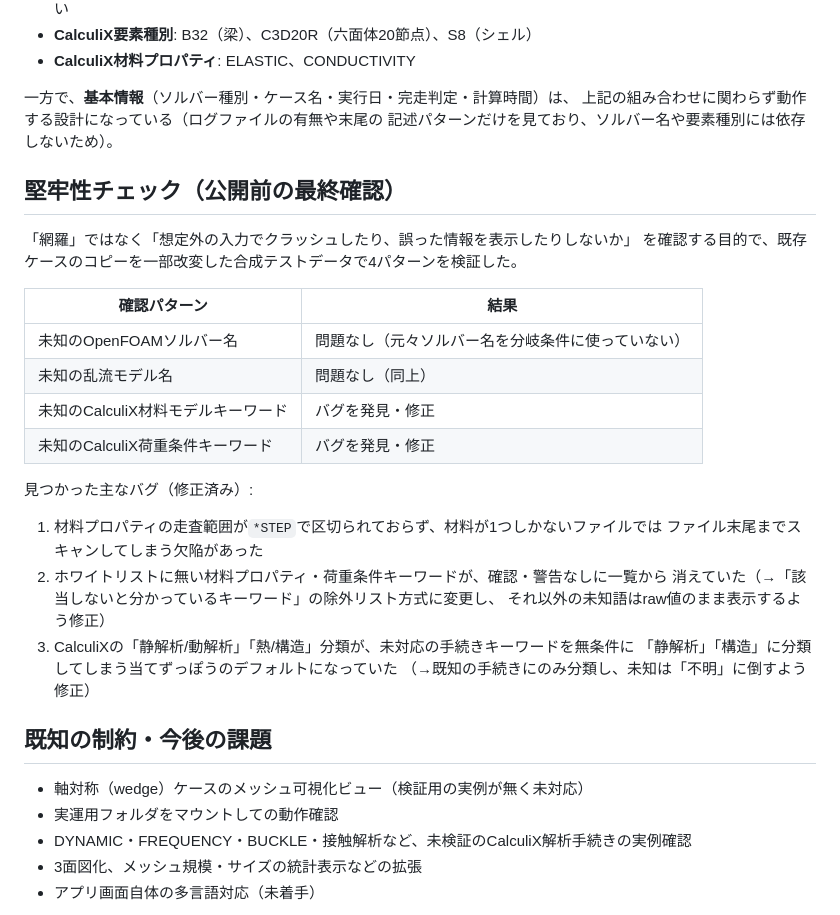
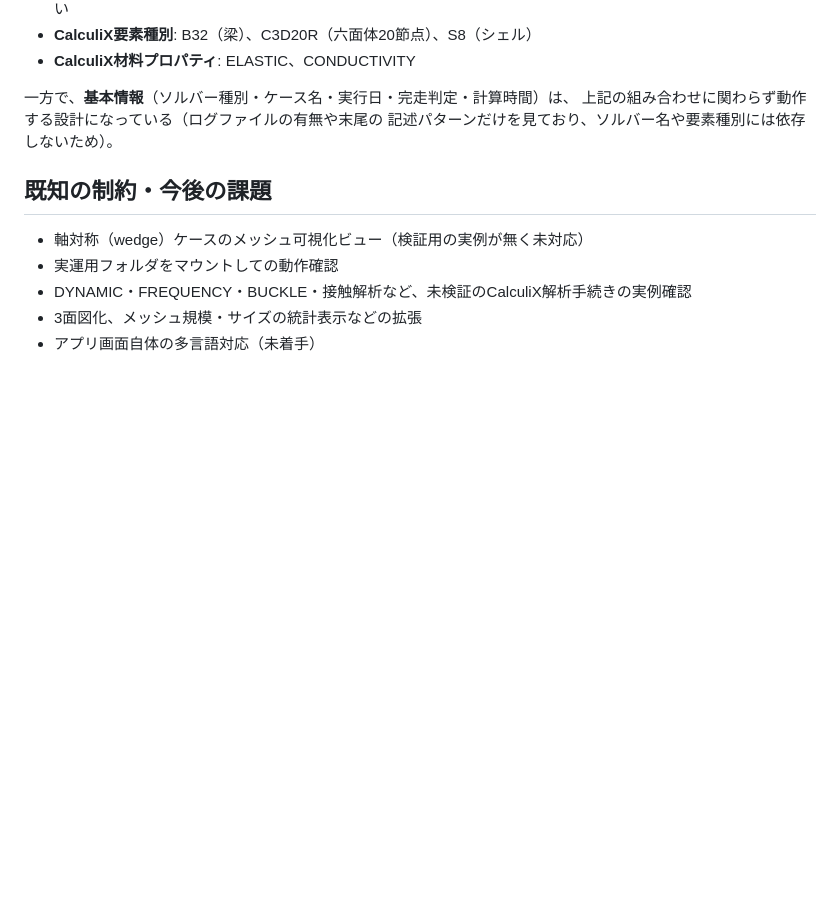
Before and after one commit to takuma1122/cae-lab, a Markdown page: README.md, the part around the change. Rendered like a GitHub page; blank space fills up the shorter version.

Commit message:
Remove robustness-check section from README
Keep the "verified scope" section as-is; the synthetic-test writeup
was development-log detail not needed in the public README.

Co-Authored-By: Claude Sonnet 5 <noreply@anthropic.com>

```diff
--- a/README.md
+++ b/README.md
@@ -217,29 +217,6 @@ VTK/ParaViewのような重量級ライブラリやヘッドレス3D特有のOSM
 上記の組み合わせに関わらず動作する設計になっている（ログファイルの有無や末尾の
 記述パターンだけを見ており、ソルバー名や要素種別には依存しないため）。
 
-## 堅牢性チェック（公開前の最終確認）
-
-「網羅」ではなく「想定外の入力でクラッシュしたり、誤った情報を表示したりしないか」
-を確認する目的で、既存ケースのコピーを一部改変した合成テストデータで4パターンを検証した。
-
-| 確認パターン | 結果 |
-|---|---|
-| 未知のOpenFOAMソルバー名 | 問題なし（元々ソルバー名を分岐条件に使っていない） |
-| 未知の乱流モデル名 | 問題なし（同上） |
-| 未知のCalculiX材料モデルキーワード | バグを発見・修正 |
-| 未知のCalculiX荷重条件キーワード | バグを発見・修正 |
-
-見つかった主なバグ（修正済み）:
-
-1. 材料プロパティの走査範囲が`*STEP`で区切られておらず、材料が1つしかないファイルでは
-   ファイル末尾までスキャンしてしまう欠陥があった
-2. ホワイトリストに無い材料プロパティ・荷重条件キーワードが、確認・警告なしに一覧から
-   消えていた（→「該当しないと分かっているキーワード」の除外リスト方式に変更し、
-   それ以外の未知語はraw値のまま表示するよう修正）
-3. CalculiXの「静解析/動解析」「熱/構造」分類が、未対応の手続きキーワードを無条件に
-   「静解析」「構造」に分類してしまう当てずっぽうのデフォルトになっていた
-   （→既知の手続きにのみ分類し、未知は「不明」に倒すよう修正）
-
 ## 既知の制約・今後の課題
 
 - 軸対称（wedge）ケースのメッシュ可視化ビュー（検証用の実例が無く未対応）
```
